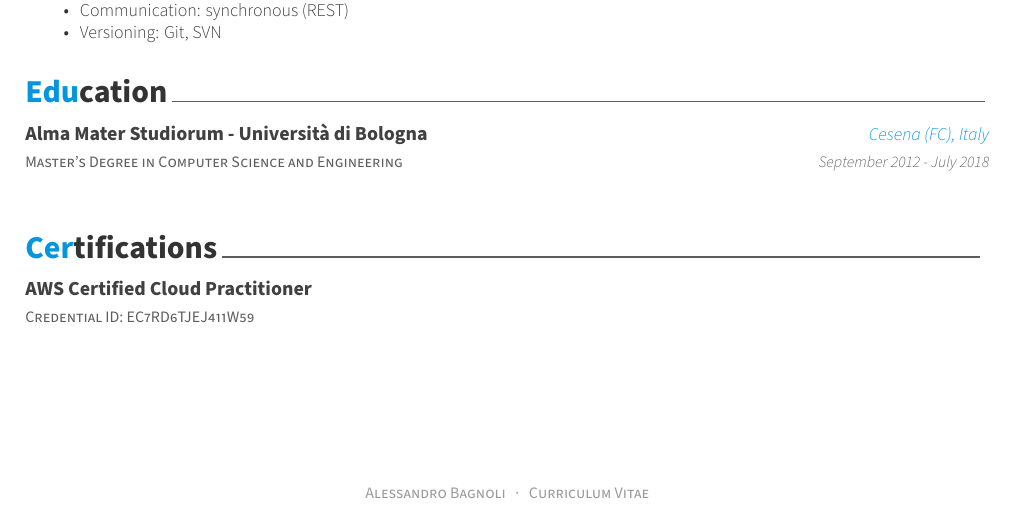
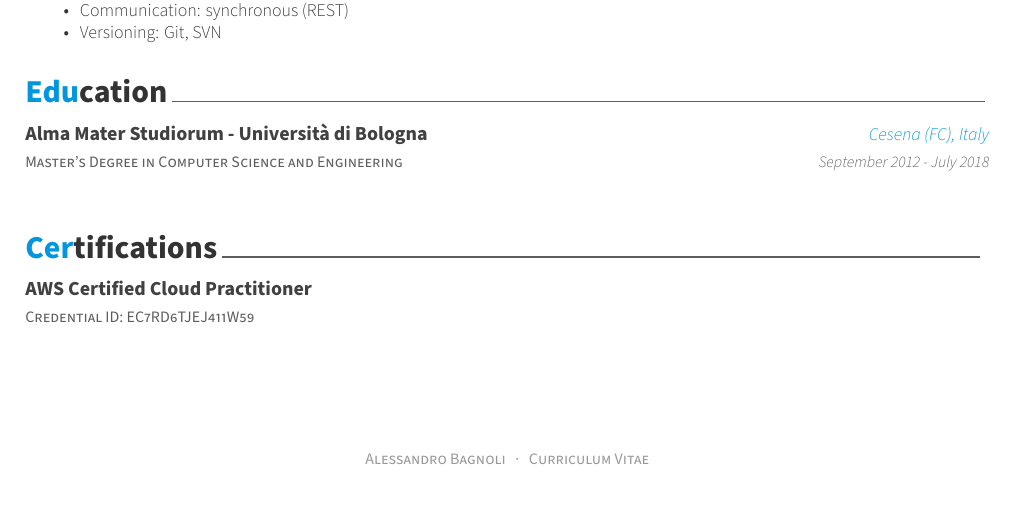
Before and after one commit to AlessandroBagnoli/personal-cv, a LaTeX CV (cv.tex): part of the page, cut so that both start at the same text. Compiled offline with XeLaTeX.

Commit message:
Bottom margin

```diff
--- a/cv.tex
+++ b/cv.tex
@@ -22,7 +22,7 @@
 \usepackage[italian]{babel}
 
 % Configure page margins with geometry
-\geometry{left=2cm, top=.8cm, right=2cm, bottom=.8cm, footskip=0cm}
+\geometry{left=2cm, top=.8cm, right=2cm, bottom=1.4cm, footskip=0cm}
 
 % Specify the location of the included fonts
 \fontdir[fonts/]
```
Also changed, not shown: cv.pdf.
